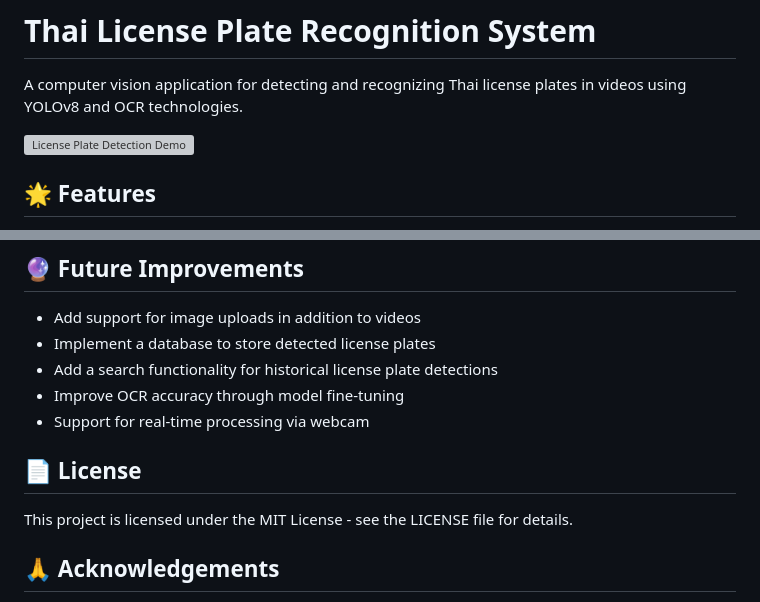
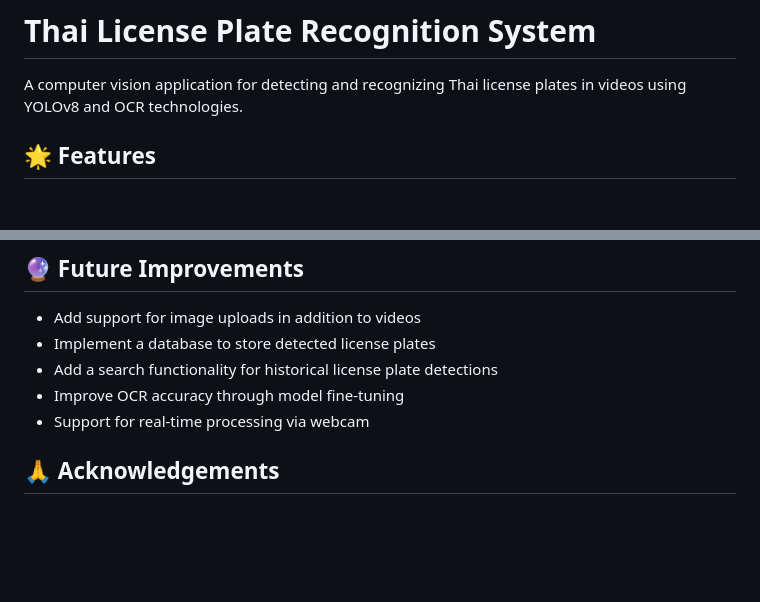
Before and after one commit to Kukkaikung/Mini_project_ML, a Markdown page: README.md, 2 parts joined by grey strips. GitHub-like rendering; blank space fills up the shorter version; grey boxes are pictures that could not be loaded.

```diff
--- a/README.md
+++ b/README.md
@@ -2,7 +2,6 @@
 
 A computer vision application for detecting and recognizing Thai license plates in videos using YOLOv8 and OCR technologies.
 
-![License Plate Detection Demo](https://github.com/yourusername/thai-license-plate-recognition/raw/main/demo/demo_image.jpg)
 
 ## 🌟 Features
 
@@ -148,9 +147,6 @@ thai-license-plate-recognition/
 - Improve OCR accuracy through model fine-tuning
 - Support for real-time processing via webcam
 
-## 📄 License
-
-This project is licensed under the MIT License - see the LICENSE file for details.
 
 ## 🙏 Acknowledgements
 
```
